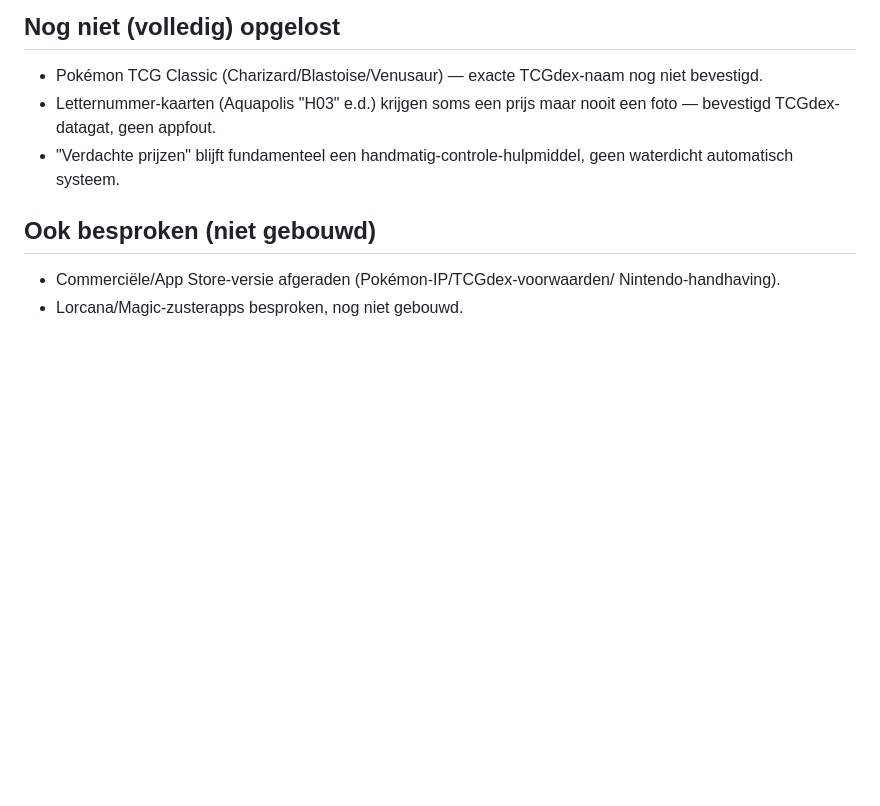
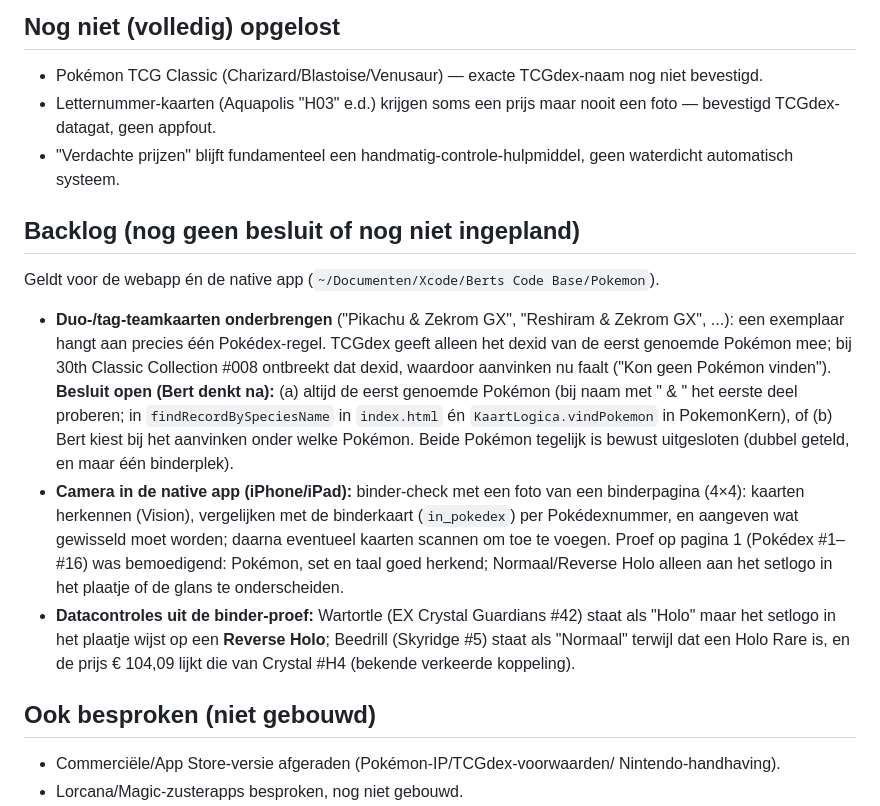
Before and after one commit to UMCD-Bert/Pokemon-collectie, a Markdown page: CLAUDE.md, the part around the change. GitHub-like rendering; blank space fills up the shorter version.

Commit message:
CLAUDE.md: backlog (duo-kaarten, camera in native app, datacontroles)
Co-Authored-By: Claude Sonnet 5.5 <noreply@anthropic.com>

```diff
--- a/CLAUDE.md
+++ b/CLAUDE.md
@@ -250,6 +250,24 @@ Mac — vraag dan om de map. Minimaal ~500 px breed per kaart; kleine thumbnails
 - "Verdachte prijzen" blijft fundamenteel een handmatig-controle-hulpmiddel,
   geen waterdicht automatisch systeem.
 
+## Backlog (nog geen besluit of nog niet ingepland)
+
+Geldt voor de webapp én de native app (`~/Documenten/Xcode/Berts Code Base/Pokemon`).
+
+- **Duo-/tag-teamkaarten onderbrengen** ("Pikachu & Zekrom GX", "Reshiram & Zekrom GX", ...): een exemplaar hangt aan precies
+  één Pokédex-regel. TCGdex geeft alleen het dexid van de eerst genoemde Pokémon mee; bij 30th Classic Collection #008
+  ontbreekt dat dexid, waardoor aanvinken nu faalt ("Kon geen Pokémon vinden"). **Besluit open (Bert denkt na):**
+  (a) altijd de eerst genoemde Pokémon (bij naam met " & " het eerste deel proberen; in `findRecordBySpeciesName` in
+  `index.html` én `KaartLogica.vindPokemon` in PokemonKern), of (b) Bert kiest bij het aanvinken onder welke Pokémon.
+  Beide Pokémon tegelijk is bewust uitgesloten (dubbel geteld, en maar één binderplek).
+- **Camera in de native app (iPhone/iPad):** binder-check met een foto van een binderpagina (4×4): kaarten herkennen
+  (Vision), vergelijken met de binderkaart (`in_pokedex`) per Pokédexnummer, en aangeven wat gewisseld moet worden;
+  daarna eventueel kaarten scannen om toe te voegen. Proef op pagina 1 (Pokédex #1–#16) was bemoedigend: Pokémon, set en
+  taal goed herkend; Normaal/Reverse Holo alleen aan het setlogo in het plaatje of de glans te onderscheiden.
+- **Datacontroles uit de binder-proef:** Wartortle (EX Crystal Guardians #42) staat als "Holo" maar het setlogo in het
+  plaatje wijst op een **Reverse Holo**; Beedrill (Skyridge #5) staat als "Normaal" terwijl dat een Holo Rare is, en de
+  prijs € 104,09 lijkt die van Crystal #H4 (bekende verkeerde koppeling).
+
 ## Ook besproken (niet gebouwd)
 
 - Commerciële/App Store-versie afgeraden (Pokémon-IP/TCGdex-voorwaarden/
```
